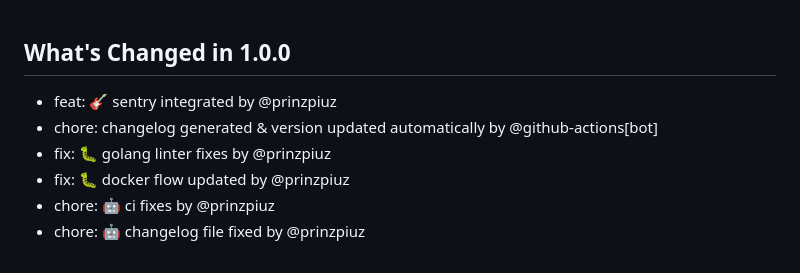
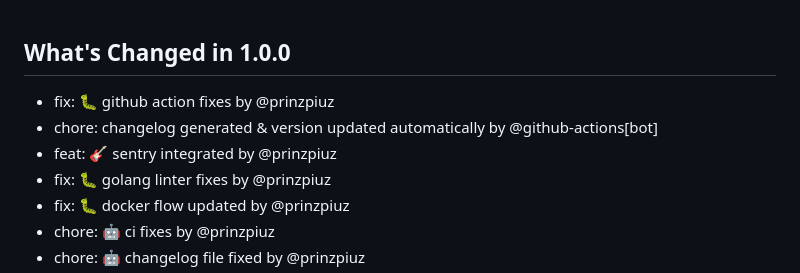
Before and after one commit to prinzpiuz/BloTils, a Markdown page: CHANGELOG.md, the part around the change. Rendered like a GitHub page.

Commit message:
chore: changelog generated & version updated automatically

```diff
--- a/CHANGELOG.md
+++ b/CHANGELOG.md
@@ -1,6 +1,7 @@
 ## What's Changed in 1.0.0
+* fix: 🐛 github action fixes by @prinzpiuz
+* chore: changelog generated & version updated automatically by @github-actions[bot]
 * feat: 🎸 sentry integrated by @prinzpiuz
-* chore: changelog generated & version updated automatically by @github-actions[bot]
 * fix: 🐛 golang linter fixes by @prinzpiuz
 * fix: 🐛 docker flow updated by @prinzpiuz
 * chore: 🤖 ci fixes by @prinzpiuz
```
